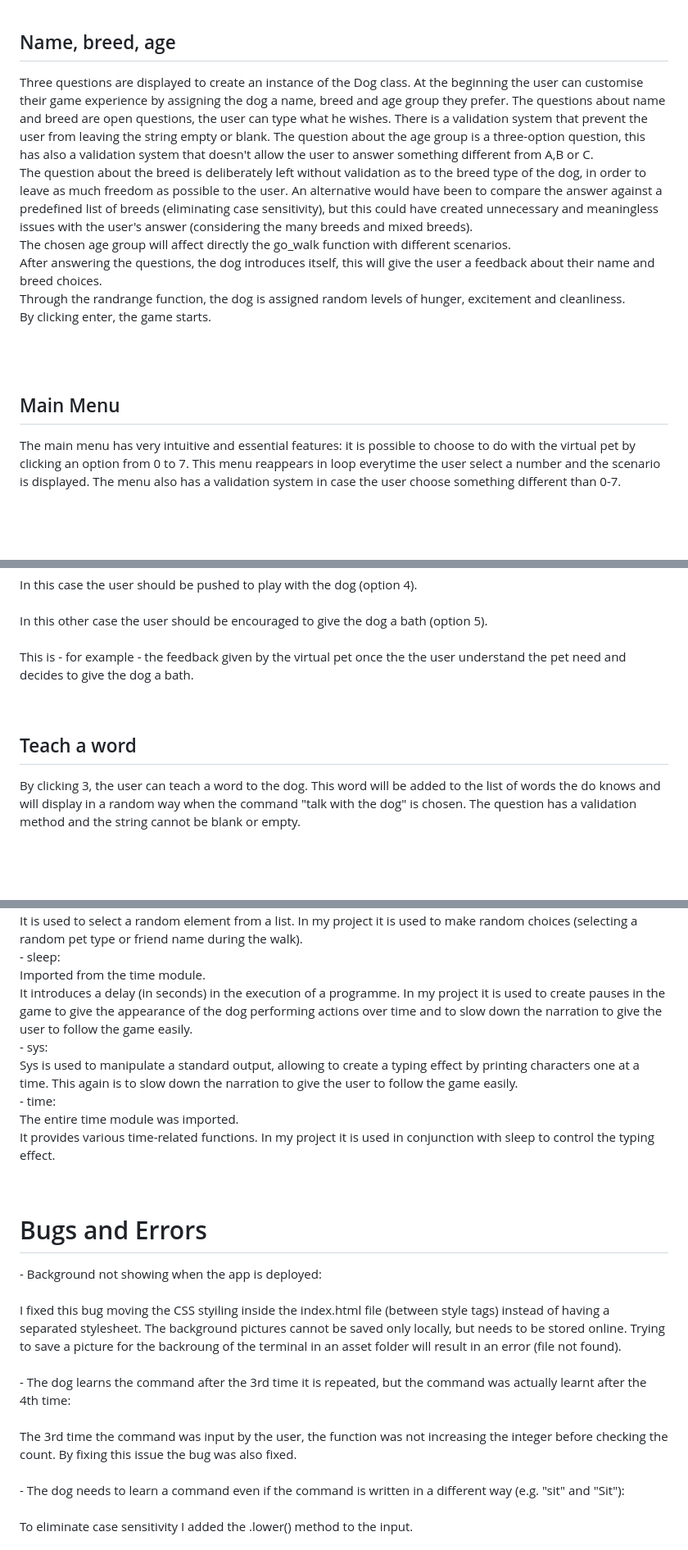
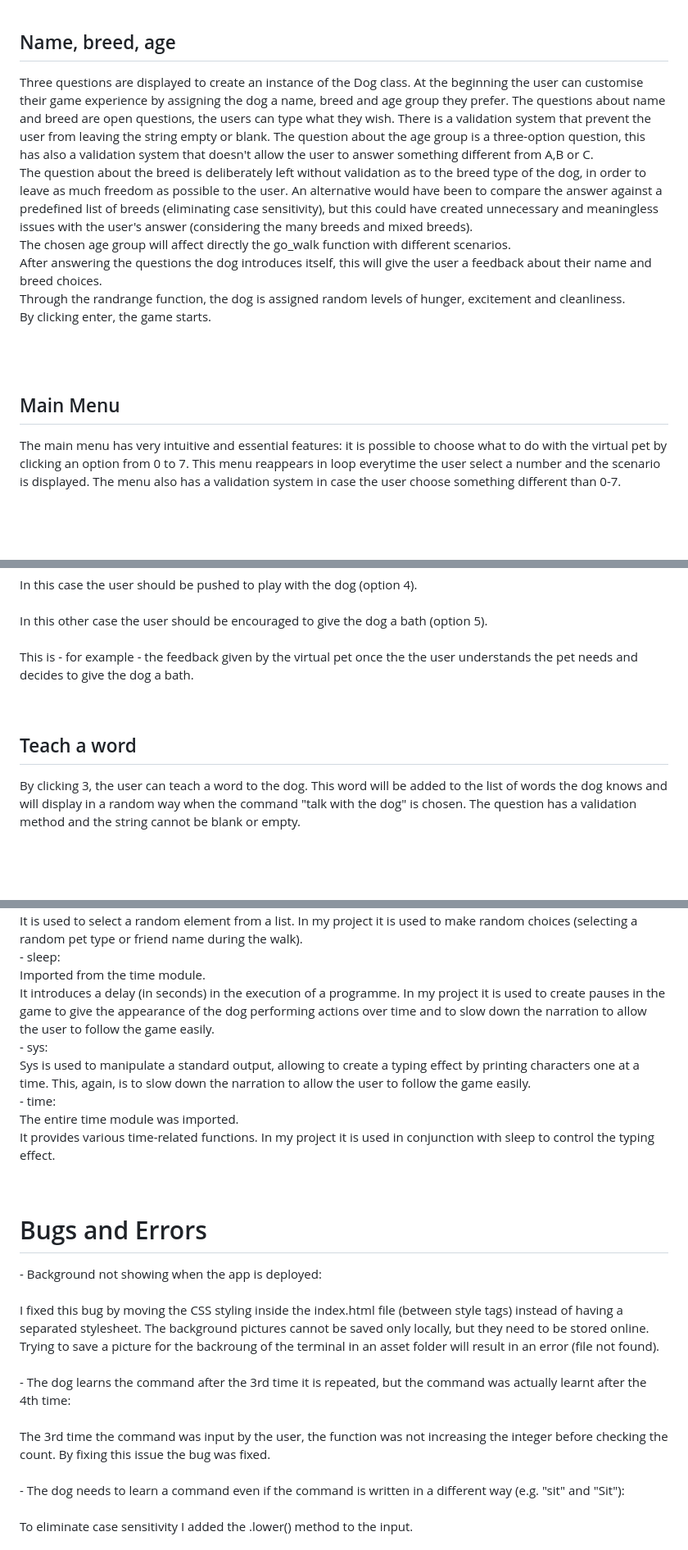
Before and after one commit to MidoriSusanna/DoggoPal, a Markdown page: README.md, 3 parts joined by grey strips. Shown: that part at 82% size. Drawn GitHub-style.

```diff
--- a/README.md
+++ b/README.md
@@ -41,16 +41,16 @@ To create a more welcoming atmosphere and remember the Japanese origins of this
 <image src="./assets/images/welcome-screen1.png"><br>
 
 <h2>Name, breed, age</h2>
-<p>Three questions are displayed to create an instance of the Dog class. At the beginning the user can customise their game experience by assigning the dog a name, breed and age group they prefer. The questions about name and breed are open questions, the user can type what he wishes. There is a validation system that prevent the user from leaving the string empty or blank. The question about the age group is a three-option question, this has also a validation system that doesn't allow the user to answer something different from A,B or C. <br>
+<p>Three questions are displayed to create an instance of the Dog class. At the beginning the user can customise their game experience by assigning the dog a name, breed and age group they prefer. The questions about name and breed are open questions, the users can type what they wish. There is a validation system that prevent the user from leaving the string empty or blank. The question about the age group is a three-option question, this has also a validation system that doesn't allow the user to answer something different from A,B or C. <br>
 The question about the breed is deliberately left without validation as to the breed type of the dog, in order to leave as much freedom as possible to the user. An alternative would have been to compare the answer against a predefined list of breeds (eliminating case sensitivity), but this could have created unnecessary and meaningless issues with the user's answer (considering the many breeds and mixed breeds).<br>
 The chosen age group will affect directly the go_walk function with different scenarios.<br>
-After answering the questions, the dog introduces itself, this will give the user a feedback about their name and breed choices. <br>
+After answering the questions the dog introduces itself, this will give the user a feedback about their name and breed choices. <br>
 Through the randrange function, the dog is assigned random levels of hunger, excitement and cleanliness. <br>
 By clicking enter, the game starts.</p><br>
 <image src="./assets/images/name-breed-age2.png"><br>
 
 <h2>Main Menu</h2>
-<p>The main menu has very intuitive and essential features: it is possible to choose to do with the virtual pet by clicking an option from 0 to 7. This menu reappears in loop everytime the user select a number and the scenario is displayed. The menu also has a validation system in case the user choose something different than 0-7.</p><br>
+<p>The main menu has very intuitive and essential features: it is possible to choose what to do with the virtual pet by clicking an option from 0 to 7. This menu reappears in loop everytime the user select a number and the scenario is displayed. The menu also has a validation system in case the user choose something different than 0-7.</p><br>
 <image src="./assets/images/main-menu3.png"><br>
 
 <h2>Food Feature</h2>
@@ -76,10 +76,10 @@ In this case the user should be pushed to play with the dog (option 4). <br>
 <image src="./assets/images/talk3.png"><br>
 In this other case the user should be encouraged to give the dog a bath (option 5).<br>
 <image src="./assets/images/talk4.png"><br>
-This is - for example - the feedback given by the virtual pet once the the user understand the pet need and decides to give the dog a bath. </p><br>
+This is - for example - the feedback given by the virtual pet once the the user understands the pet needs and decides to give the dog a bath. </p><br>
 
 <h2>Teach a word</h2>
-<p>By clicking 3, the user can teach a word to the dog. This word will be added to the list of words the do knows and will display in a random way when the command "talk with the dog" is chosen. The question has a validation method and the string cannot be blank or empty. </p><br>
+<p>By clicking 3, the user can teach a word to the dog. This word will be added to the list of words the dog knows and will display in a random way when the command "talk with the dog" is chosen. The question has a validation method and the string cannot be blank or empty. </p><br>
 <image src="./assets/images/teach.png"><br>
 
 <h2>Play Feature</h2>
@@ -156,9 +156,9 @@ This function is imported from the random module. <br>
 It is used to select a random element from a list. In my project it is used to make random choices (selecting a random pet type or friend name during the walk).<br>
 - sleep: <br>
 Imported from the time module. <br>
-It introduces a delay (in seconds) in the execution of a programme. In my project it is used to create pauses in the game to give the appearance of the dog performing actions over time and to slow down the narration to give the user to follow the game easily.<br>
+It introduces a delay (in seconds) in the execution of a programme. In my project it is used to create pauses in the game to give the appearance of the dog performing actions over time and to slow down the narration to allow the user to follow the game easily.<br>
 - sys: <br>
-Sys is used to manipulate a standard output, allowing to create a typing effect by printing characters one at a time. This again is to slow down the narration to give the user to follow the game easily. <br>
+Sys is used to manipulate a standard output, allowing to create a typing effect by printing characters one at a time. This, again, is to slow down the narration to allow the user to follow the game easily. <br>
 - time: <br>
 The entire time module was imported. <br>
 It provides various time-related functions. In my project it is used in conjunction with sleep to control the typing effect.<br></p><br>
@@ -166,11 +166,11 @@ It provides various time-related functions. In my project it is used in conjunct
 <h1>Bugs and Errors </h1>
 <p>- Background not showing when the app is deployed: <br>
 <br>
-I fixed this bug moving the CSS styiling inside the index.html file (between style tags) instead of having a separated stylesheet. The background pictures cannot be saved only locally, but needs to be stored online. Trying to save a picture for the backroung of the terminal in an asset folder will result in an error (file not found).<br>
+I fixed this bug by moving the CSS styling inside the index.html file (between style tags) instead of having a separated stylesheet. The background pictures cannot be saved only locally, but they need to be stored online. Trying to save a picture for the backroung of the terminal in an asset folder will result in an error (file not found).<br>
 <br>
 - The dog learns the command after the 3rd time it is repeated, but the command was actually learnt after the 4th time: <br>
 <br>
-The 3rd time the command was input by the user, the function was not increasing the integer before checking the count. By fixing this issue the bug was also fixed. <br>
+The 3rd time the command was input by the user, the function was not increasing the integer before checking the count. By fixing this issue the bug was fixed. <br>
 <br>
 - The dog needs to learn a command even if the command is written in a different way (e.g. "sit" and "Sit"): <br><br>
 To eliminate case sensitivity I added the .lower() method to the input.
```
Also changed, not shown: other parts of README.md (+18 -18 lines).
